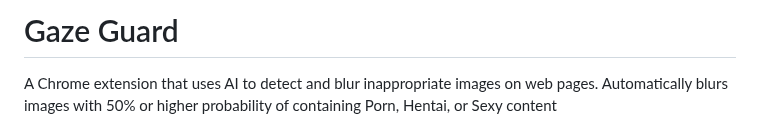
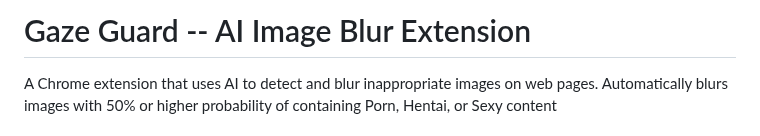
Before and after one commit to realtouseef/gaze-guard, a Markdown page: README.md, the part around the change. Drawn GitHub-style.

```diff
--- a/README.md
+++ b/README.md
@@ -1,4 +1,4 @@
-# Gaze Guard
+# Gaze Guard -- AI Image Blur Extension
 
 A Chrome extension that uses AI to detect and blur inappropriate images on web pages. Automatically blurs images with 50% or higher probability of containing Porn, Hentai, or Sexy content
 
```
